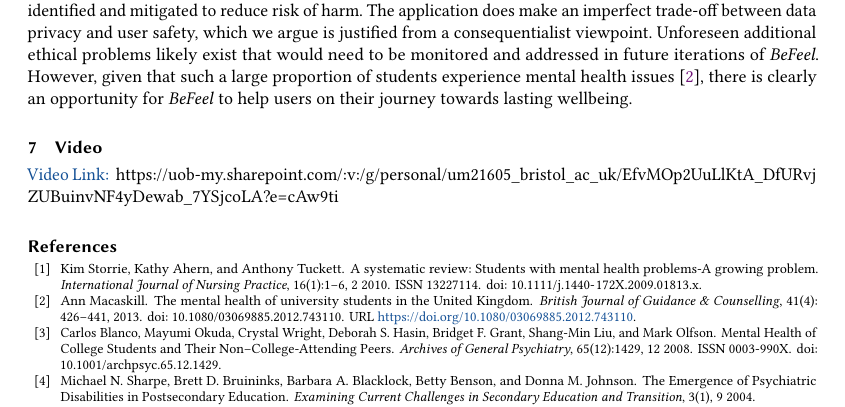
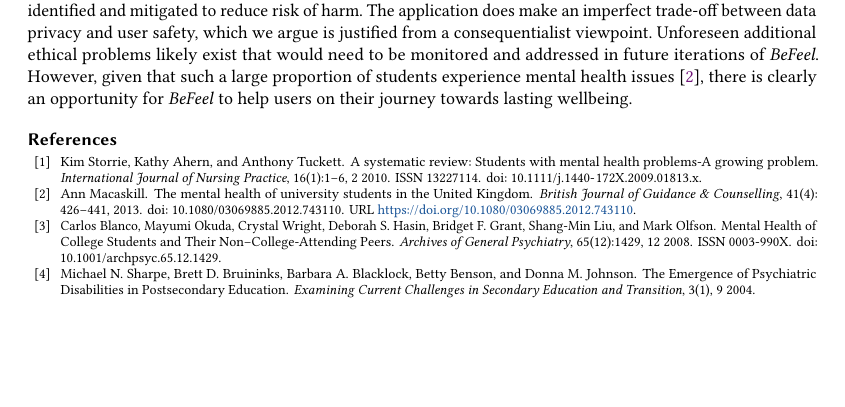
Before and after one commit to philipmortimer/BeFeel, a LaTeX paper (Report Latex/main.tex): part of page 6 of 8, cut so that both start at the same text, the shorter picture padded with empty space. Compiled offline with pdfLaTeX.

Commit message:
Updated report

```diff
--- a/Report Latex/main.tex
+++ b/Report Latex/main.tex
@@ -104,11 +104,6 @@ Since \emph{BeFeel} uses a personified AI chatbot that sends friendly user-tailo
 
 Given the topic that \emph{BeFeel} deals with, serious ethical dilemmas occurring is unavoidable. Despite this, we believe that \emph{BeFeel} is designed in a responsible manner and is an example of an ethical application that enables users to achieve sustained mental health improvements. Potential problem areas have been identified and mitigated to reduce risk of harm. The application does make an imperfect trade-off between data privacy and user safety, which we argue is justified from a consequentialist viewpoint. Unforeseen additional ethical problems likely exist that would need to be monitored and addressed in future iterations of \emph{BeFeel}. However, given that such a large proportion of students experience mental health issues \cite{Macaskill2013TheKingdom}, there is clearly an opportunity for \emph{BeFeel} to help users on their journey towards lasting wellbeing.
 
-\section{Video}
-\href{https://uob-my.sharepoint.com/:v:/g/personal/um21605_bristol_ac_uk/EfvMOp2UuLlKtA_DfURvjZUBuinvNF4yDewab_7YSjcoLA?e=cAw9ti}{Video Link: }
-https://uob-my.sharepoint.com/:v:/g/personal/um21605\_bristol\_ac\_uk/EfvMOp2UuLlKtA\_DfURvj
-ZUBuinvNF4yDewab\_7YSjcoLA?e=cAw9ti
-
 \bibliographystyle{unsrtnat}
 \bibliography{references}
 
```
